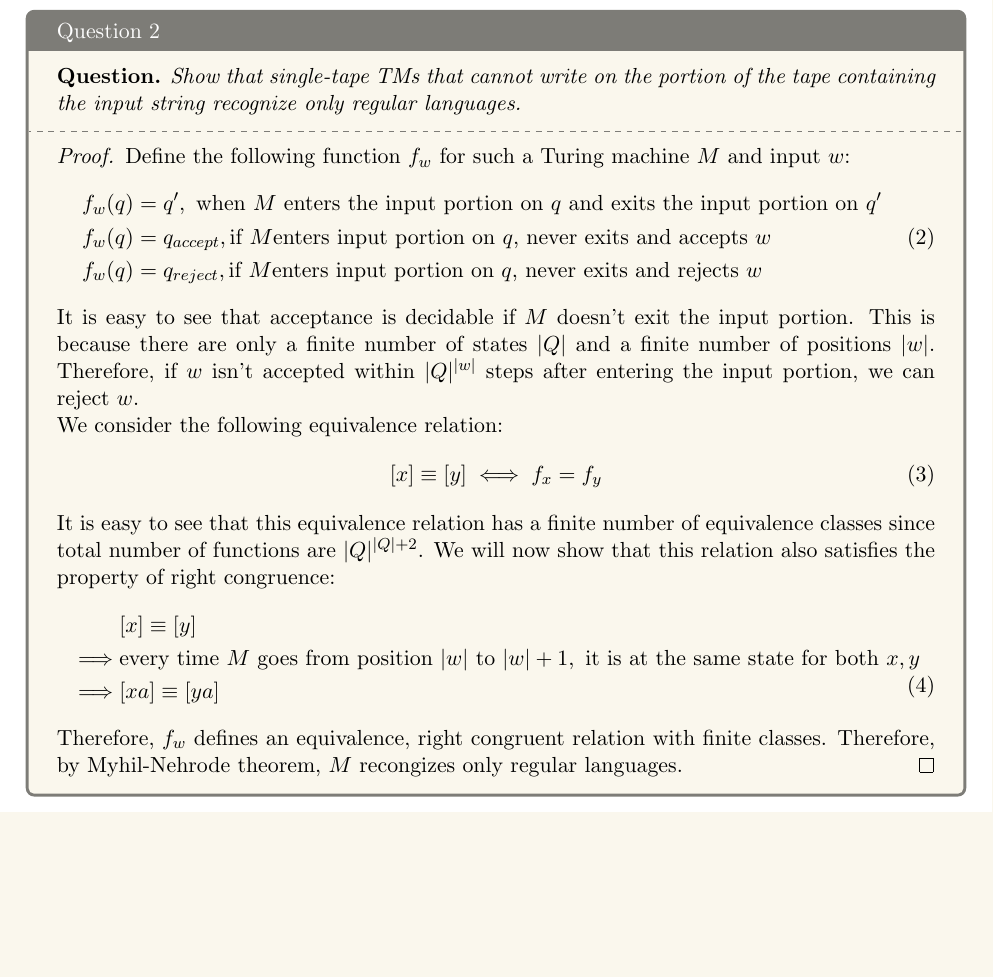
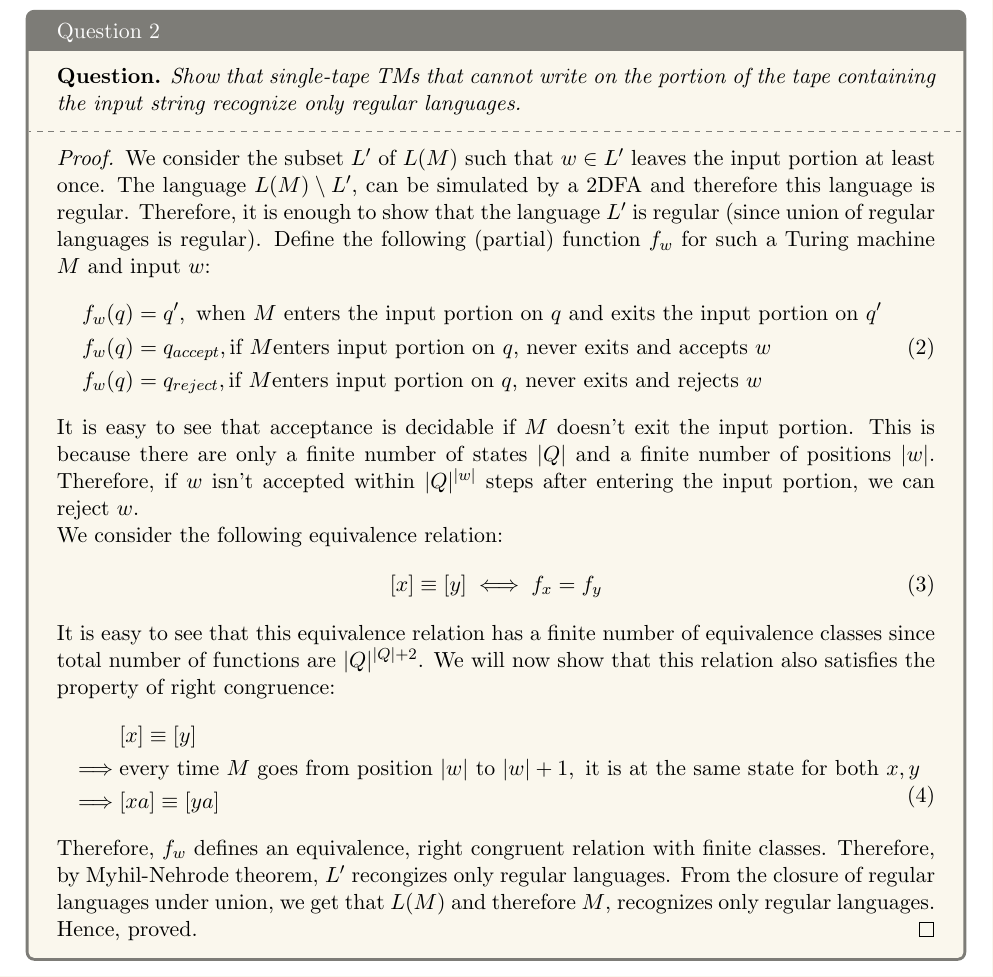
Before and after one commit to 5ayam5/COL352-Problem-Sets, a LaTeX document (PS4/main.tex, which reads PS4/2.tex): part of page 4 of 10, cut so that both start at the same text, the shorter picture padded with empty space. Compiled offline with pdfLaTeX.

Commit message:
final version (with slight Q2 improvement)

```diff
--- a/PS4/2.tex
+++ b/PS4/2.tex
@@ -4,7 +4,7 @@
     \end{question}
     \tcblower{}
     \begin{proof}
-        Define the following function $f_w$ for such a Turing machine $M$ and input $w$:
+      We consider the subset $L'$ of $L(M)$ such that $w \in L'$ leaves the input portion at least once. The language $L(M) \setminus L'$, can be simulated by a 2DFA and therefore this language is regular. Therefore, it is enough to show that the language $L'$ is regular (since union of regular languages is regular). Define the following (partial) function $f_w$ for such a Turing machine $M$ and input $w$:
         \begin{equation}
           \begin{split}
             f_w(q) &= q',\text{ when }M\text{ enters the input portion on }q\text{ and exits the input portion on }q'\\
@@ -25,6 +25,7 @@
             \implies &[xa] \equiv [ya]
           \end{split}
         \end{equation}
-        Therefore, $f_w$ defines an equivalence, right congruent relation with finite classes. Therefore, by Myhil-Nehrode theorem, $M$ recongizes only regular languages.
+        Therefore, $f_w$ defines an equivalence, right congruent relation with finite classes. Therefore, by Myhil-Nehrode theorem, $L'$ recongizes only regular languages. From the closure of regular languages under union, we get that $L(M)$ and therefore $M$, recognizes only regular languages.\par
+        Hence, proved.
     \end{proof}
 \end{solution}
```
Also changed, not shown: PS4/main.pdf.
